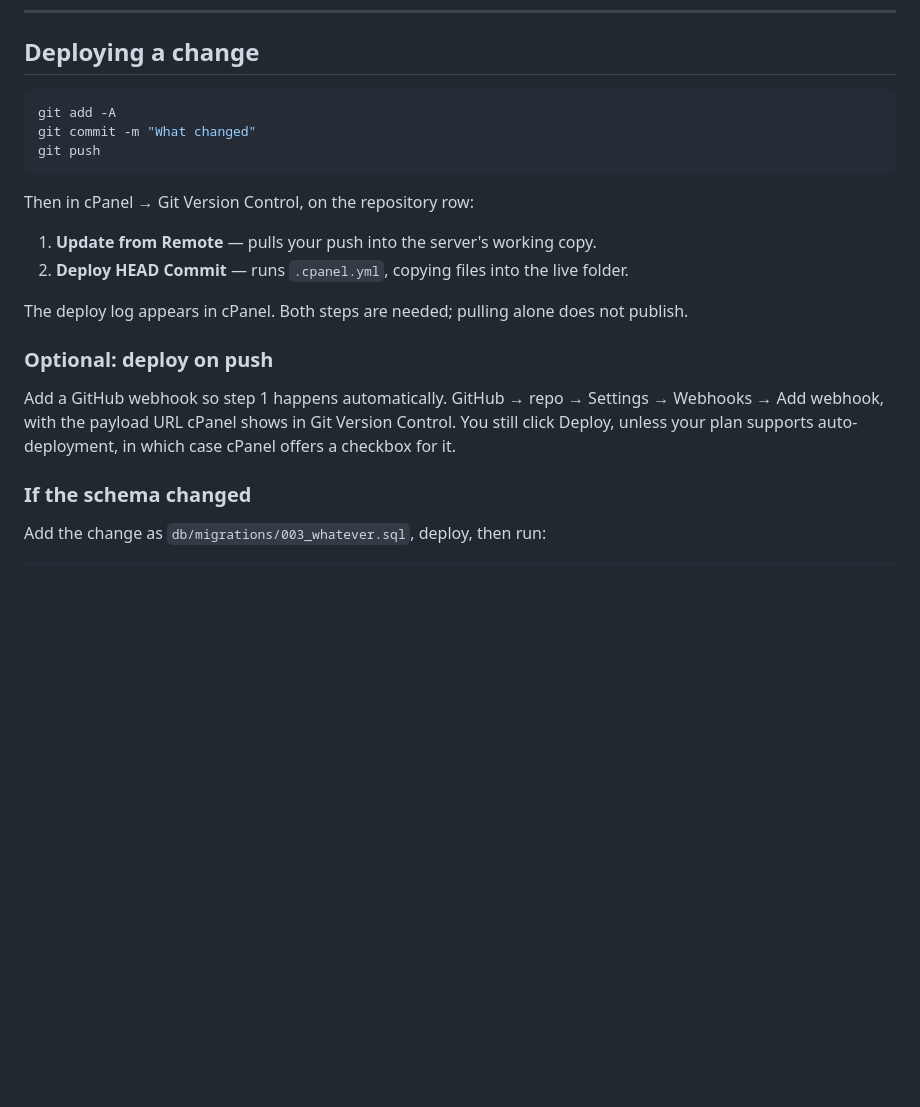
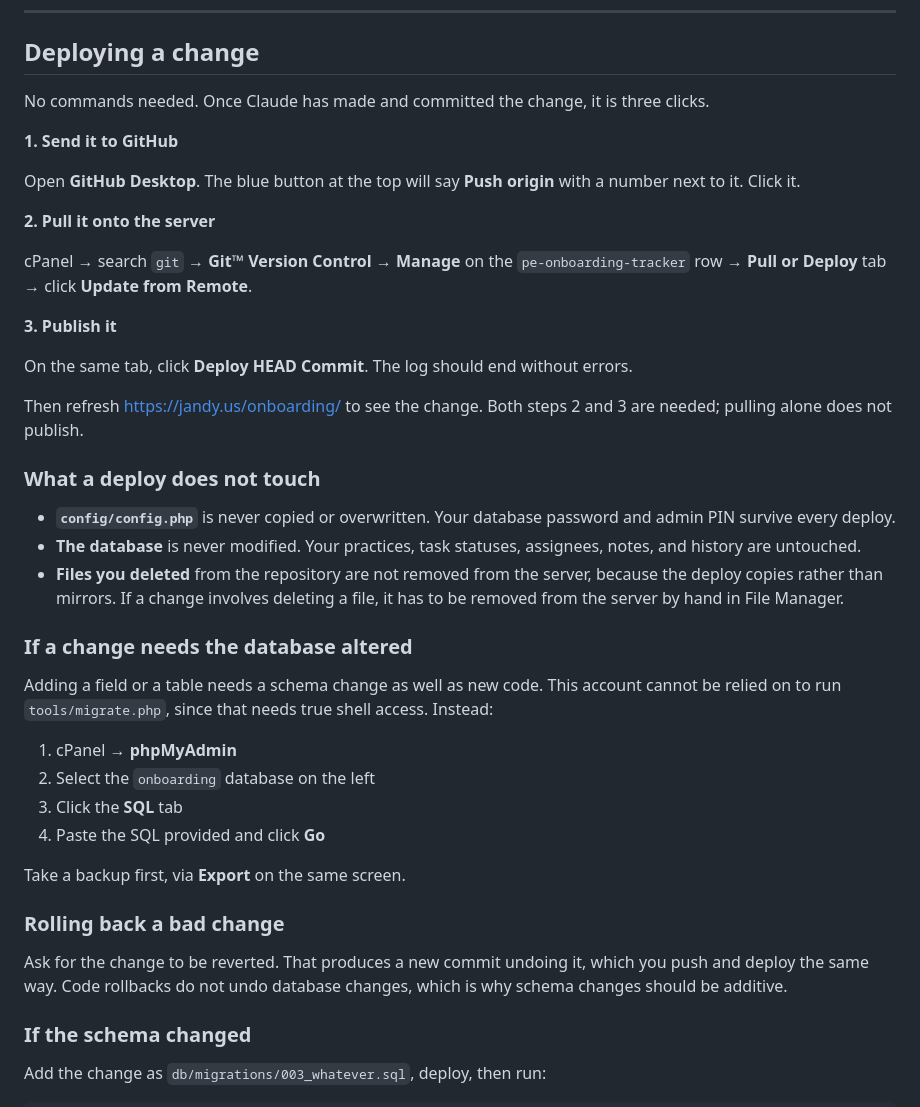
Before and after one commit to shweta-ederm/pe-onboarding-tracker, a Markdown page: DEPLOY.md, the part around the change. GitHub-like rendering; blank space fills up the shorter version.

Commit message:
Document the real update workflow
Replaces the command-line deploy instructions with the click-only path
actually in use: GitHub Desktop push, then Update from Remote and Deploy
in cPanel. Records what a deploy leaves alone (config.php, the database),
that it copies rather than mirrors, and the phpMyAdmin route for schema
changes since shell access is not reliable on this account.

````diff
--- a/DEPLOY.md
+++ b/DEPLOY.md
@@ -123,27 +123,56 @@ Then open the dashboard and sign in with your PIN.
 
 ## Deploying a change
 
-```bash
-git add -A
-git commit -m "What changed"
-git push
-```
+No commands needed. Once Claude has made and committed the change, it is
+three clicks.
 
-Then in cPanel → Git Version Control, on the repository row:
+**1. Send it to GitHub**
 
-1. **Update from Remote** — pulls your push into the server's working copy.
-2. **Deploy HEAD Commit** — runs `.cpanel.yml`, copying files into the live
-   folder.
+Open **GitHub Desktop**. The blue button at the top will say **Push origin**
+with a number next to it. Click it.
 
-The deploy log appears in cPanel. Both steps are needed; pulling alone does not
-publish.
+**2. Pull it onto the server**
 
-### Optional: deploy on push
+cPanel → search `git` → **Git™ Version Control** → **Manage** on the
+`pe-onboarding-tracker` row → **Pull or Deploy** tab → click
+**Update from Remote**.
 
-Add a GitHub webhook so step 1 happens automatically. GitHub → repo → Settings
-→ Webhooks → Add webhook, with the payload URL cPanel shows in Git Version
-Control. You still click Deploy, unless your plan supports auto-deployment, in
-which case cPanel offers a checkbox for it.
+**3. Publish it**
+
+On the same tab, click **Deploy HEAD Commit**. The log should end without
+errors.
+
+Then refresh https://jandy.us/onboarding/ to see the change. Both steps 2 and 3
+are needed; pulling alone does not publish.
+
+### What a deploy does not touch
+
+- **`config/config.php`** is never copied or overwritten. Your database
+  password and admin PIN survive every deploy.
+- **The database** is never modified. Your practices, task statuses, assignees,
+  notes, and history are untouched.
+- **Files you deleted** from the repository are not removed from the server,
+  because the deploy copies rather than mirrors. If a change involves deleting
+  a file, it has to be removed from the server by hand in File Manager.
+
+### If a change needs the database altered
+
+Adding a field or a table needs a schema change as well as new code. This
+account cannot be relied on to run `tools/migrate.php`, since that needs true
+shell access. Instead:
+
+1. cPanel → **phpMyAdmin**
+2. Select the `onboarding` database on the left
+3. Click the **SQL** tab
+4. Paste the SQL provided and click **Go**
+
+Take a backup first, via **Export** on the same screen.
+
+### Rolling back a bad change
+
+Ask for the change to be reverted. That produces a new commit undoing it, which
+you push and deploy the same way. Code rollbacks do not undo database changes,
+which is why schema changes should be additive.
 
 ### If the schema changed
 
````
